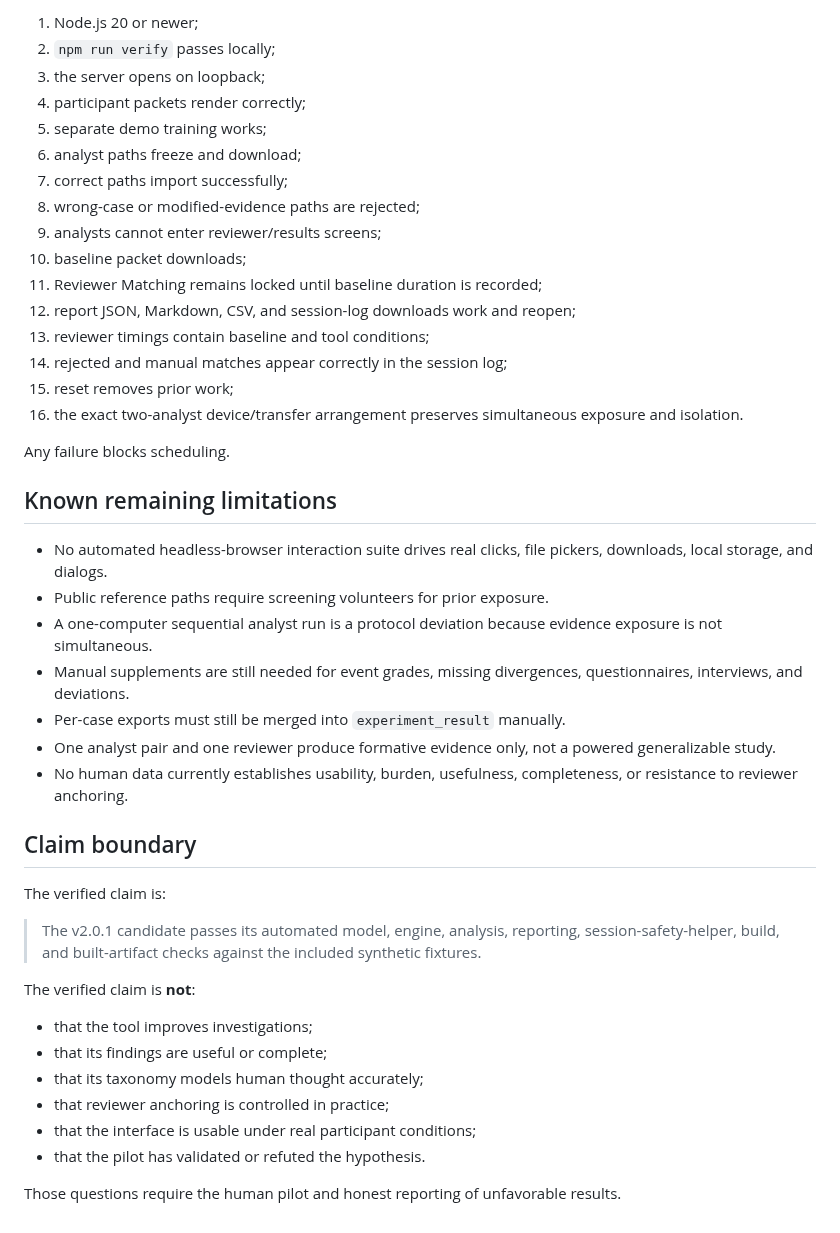
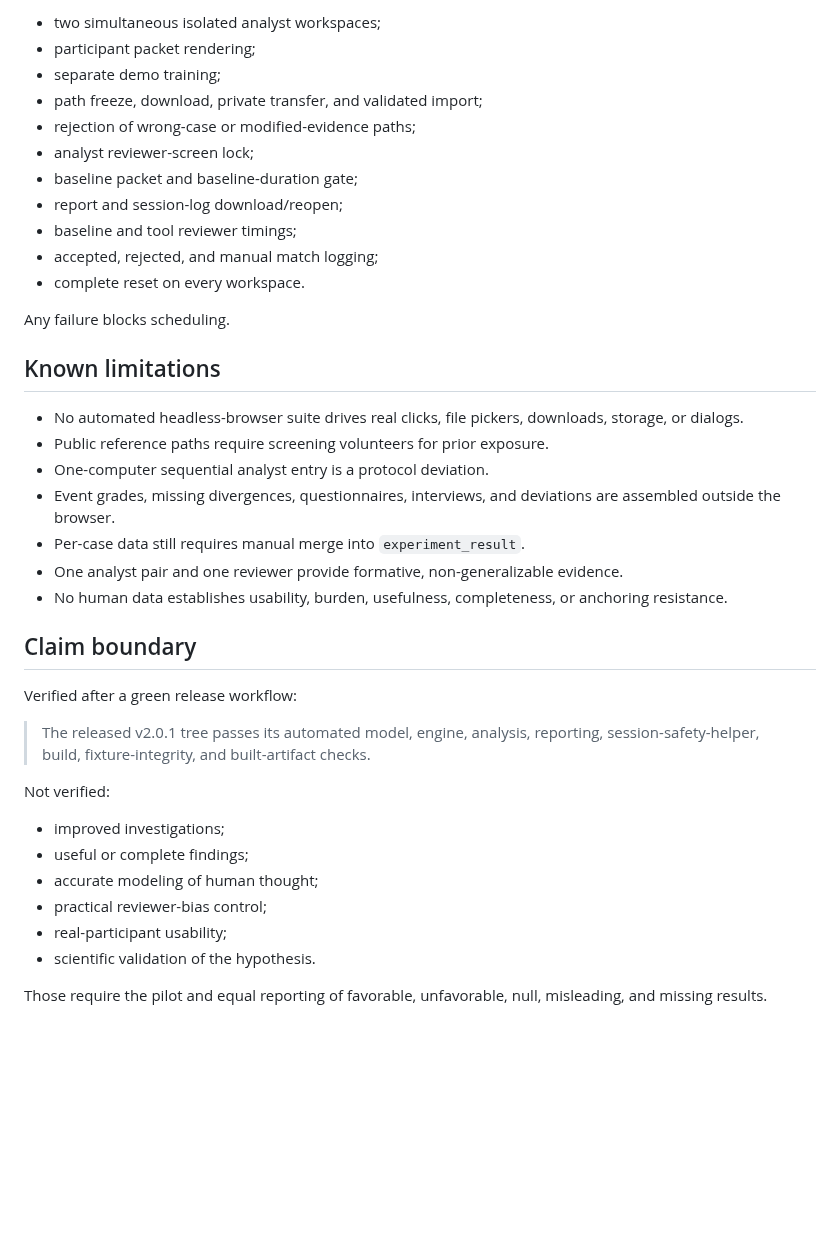
Before and after one commit to GnomeMan4201/reasoning-diff-lab, a Markdown page: docs/VERIFICATION_REPORT.md, the part around one of its changes. GitHub-like rendering; blank space fills up the shorter version.

```diff
--- a/docs/VERIFICATION_REPORT.md
+++ b/docs/VERIFICATION_REPORT.md
@@ -53,46 +57,41 @@ Automated verification does **not** replace the cold-machine rehearsal. Before s
 
-1. Node.js 20 or newer;
-2. `npm run verify` passes locally;
-3. the server opens on loopback;
-4. participant packets render correctly;
-5. separate demo training works;
-6. analyst paths freeze and download;
-7. correct paths import successfully;
-8. wrong-case or modified-evidence paths are rejected;
-9. analysts cannot enter reviewer/results screens;
-10. baseline packet downloads;
-11. Reviewer Matching remains locked until baseline duration is recorded;
-12. report JSON, Markdown, CSV, and session-log downloads work and reopen;
-13. reviewer timings contain baseline and tool conditions;
-14. rejected and manual matches appear correctly in the session log;
-15. reset removes prior work;
-16. the exact two-analyst device/transfer arrangement preserves simultaneous exposure and isolation.
+- two simultaneous isolated analyst workspaces;
+- participant packet rendering;
+- separate demo training;
+- path freeze, download, private transfer, and validated import;
+- rejection of wrong-case or modified-evidence paths;
+- analyst reviewer-screen lock;
+- baseline packet and baseline-duration gate;
+- report and session-log download/reopen;
+- baseline and tool reviewer timings;
+- accepted, rejected, and manual match logging;
+- complete reset on every workspace.
 
 Any failure blocks scheduling.
 
-## Known remaining limitations
+## Known limitations
 
-- No automated headless-browser interaction suite drives real clicks, file pickers, downloads, local storage, and dialogs.
+- No automated headless-browser suite drives real clicks, file pickers, downloads, storage, or dialogs.
 - Public reference paths require screening volunteers for prior exposure.
-- A one-computer sequential analyst run is a protocol deviation because evidence exposure is not simultaneous.
-- Manual supplements are still needed for event grades, missing divergences, questionnaires, interviews, and deviations.
-- Per-case exports must still be merged into `experiment_result` manually.
-- One analyst pair and one reviewer produce formative evidence only, not a powered generalizable study.
-- No human data currently establishes usability, burden, usefulness, completeness, or resistance to reviewer anchoring.
+- One-computer sequential analyst entry is a protocol deviation.
+- Event grades, missing divergences, questionnaires, interviews, and deviations are assembled outside the browser.
+- Per-case data still requires manual merge into `experiment_result`.
+- One analyst pair and one reviewer provide formative, non-generalizable evidence.
+- No human data establishes usability, burden, usefulness, completeness, or anchoring resistance.
 
 ## Claim boundary
 
-The verified claim is:
+Verified after a green release workflow:
 
-> The v2.0.1 candidate passes its automated model, engine, analysis, reporting, session-safety-helper, build, and built-artifact checks against the included synthetic fixtures.
+> The released v2.0.1 tree passes its automated model, engine, analysis, reporting, session-safety-helper, build, fixture-integrity, and built-artifact checks.
 
-The verified claim is **not**:
+Not verified:
 
-- that the tool improves investigations;
-- that its findings are useful or complete;
-- that its taxonomy models human thought accurately;
-- that reviewer anchoring is controlled in practice;
-- that the interface is usable under real participant conditions;
-- that the pilot has validated or refuted the hypothesis.
+- improved investigations;
+- useful or complete findings;
+- accurate modeling of human thought;
+- practical reviewer-bias control;
+- real-participant usability;
+- scientific validation of the hypothesis.
 
-Those questions require the human pilot and honest reporting of unfavorable results.
+Those require the pilot and equal reporting of favorable, unfavorable, null, misleading, and missing results.
```
Also changed, not shown: other parts of docs/VERIFICATION_REPORT.md (+37 -33 lines).
